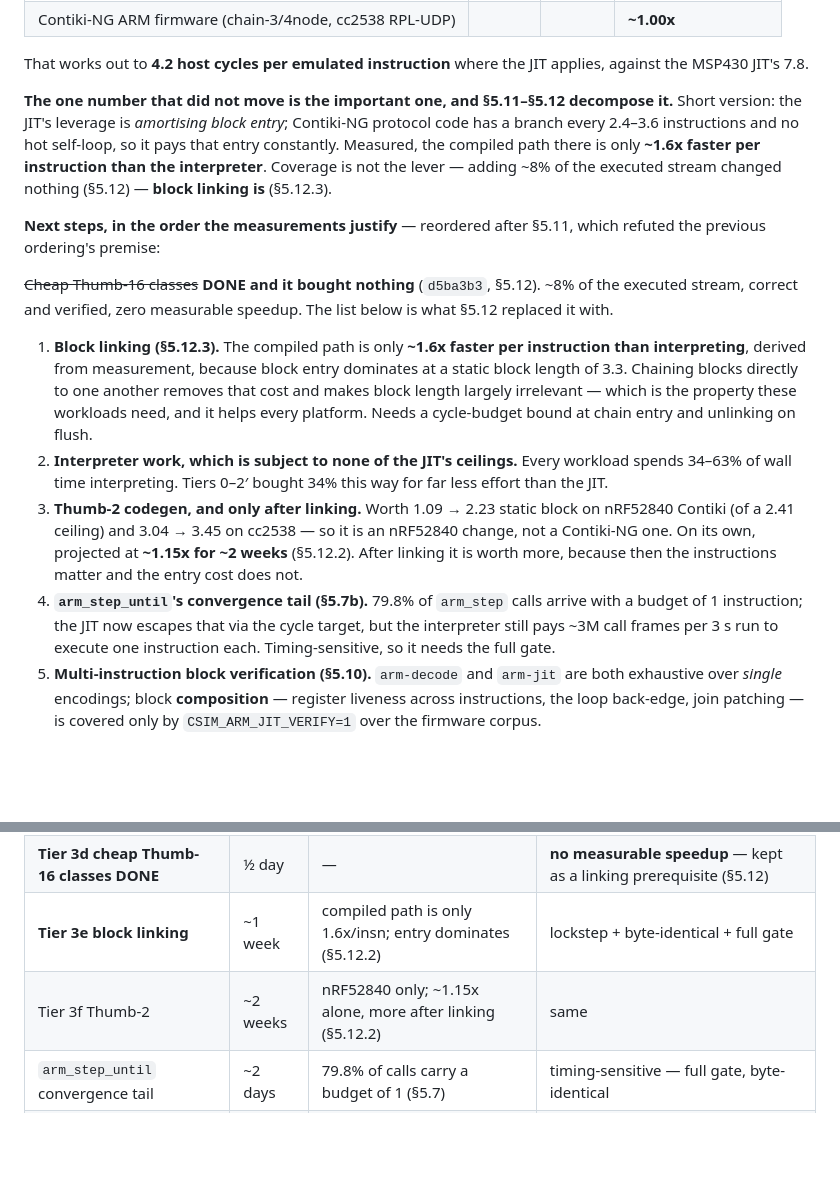
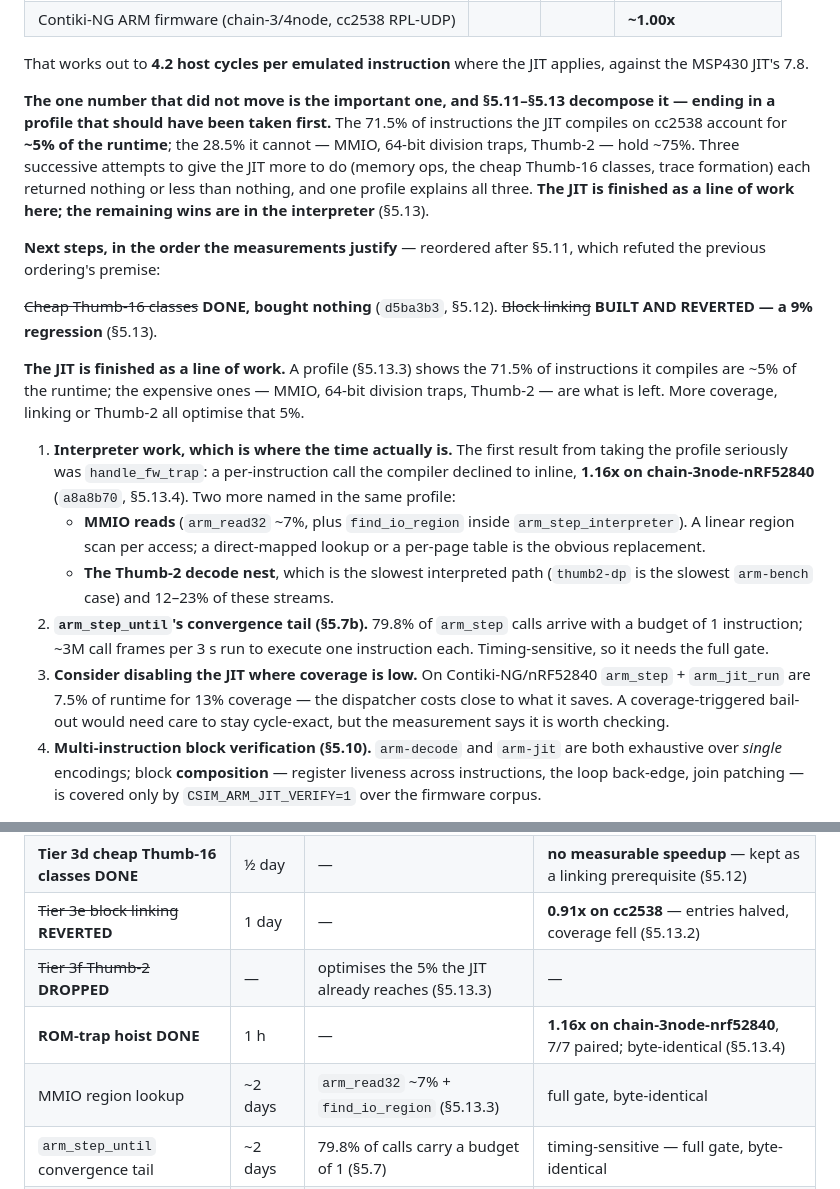
Before and after one commit to joakimeriksson/cooja-ng, a Markdown page: docs/design/arm-performance-plan.md, 2 parts joined by grey strips. GitHub-like rendering; blank space fills up the shorter version.

```diff
--- a/docs/design/arm-performance-plan.md
+++ b/docs/design/arm-performance-plan.md
@@ -28,40 +28,43 @@ is a gated guarantee and Lightning is an optional dependency.
 That works out to **4.2 host cycles per emulated instruction** where the JIT
 applies, against the MSP430 JIT's 7.8.
 
-**The one number that did not move is the important one, and §5.11–§5.12
-decompose it.** Short version: the JIT's leverage is *amortising block entry*;
-Contiki-NG protocol code has a branch every 2.4–3.6 instructions and no hot
-self-loop, so it pays that entry constantly. Measured, the compiled path there
-is only **~1.6x faster per instruction than the interpreter**. Coverage is not
-the lever — adding ~8% of the executed stream changed nothing (§5.12) — **block
-linking is** (§5.12.3).
+**The one number that did not move is the important one, and §5.11–§5.13
+decompose it — ending in a profile that should have been taken first.** The
+71.5% of instructions the JIT compiles on cc2538 account for **~5% of the
+runtime**; the 28.5% it cannot — MMIO, 64-bit division traps, Thumb-2 — hold
+~75%. Three successive attempts to give the JIT more to do (memory ops, the
+cheap Thumb-16 classes, trace formation) each returned nothing or less than
+nothing, and one profile explains all three. **The JIT is finished as a line of
+work here; the remaining wins are in the interpreter** (§5.13).
 
 **Next steps, in the order the measurements justify** — reordered after §5.11,
 which refuted the previous ordering's premise:
 
-~~Cheap Thumb-16 classes~~ **DONE and it bought nothing** (`d5ba3b3`, §5.12).
-~8% of the executed stream, correct and verified, zero measurable speedup.
-The list below is what §5.12 replaced it with.
+~~Cheap Thumb-16 classes~~ **DONE, bought nothing** (`d5ba3b3`, §5.12).
+~~Block linking~~ **BUILT AND REVERTED — a 9% regression** (§5.13).
 
-1. **Block linking (§5.12.3).** The compiled path is only **~1.6x faster per
-   instruction than interpreting**, derived from measurement, because block
-   entry dominates at a static block length of 3.3. Chaining blocks directly to
-   one another removes that cost and makes block length largely irrelevant —
-   which is the property these workloads need, and it helps every platform.
-   Needs a cycle-budget bound at chain entry and unlinking on flush.
-2. **Interpreter work, which is subject to none of the JIT's ceilings.**
-   Every workload spends 34–63% of wall time interpreting. Tiers 0–2′ bought
-   34% this way for far less effort than the JIT.
-3. **Thumb-2 codegen, and only after linking.** Worth 1.09 → 2.23 static block
-   on nRF52840 Contiki (of a 2.41 ceiling) and 3.04 → 3.45 on cc2538 — so it is
-   an nRF52840 change, not a Contiki-NG one. On its own, projected at **~1.15x
-   for ~2 weeks** (§5.12.2). After linking it is worth more, because then the
-   instructions matter and the entry cost does not.
-4. **`arm_step_until`'s convergence tail (§5.7b).** 79.8% of `arm_step` calls
-   arrive with a budget of 1 instruction; the JIT now escapes that via the
-   cycle target, but the interpreter still pays ~3M call frames per 3 s run to
-   execute one instruction each. Timing-sensitive, so it needs the full gate.
-5. **Multi-instruction block verification (§5.10).** `arm-decode` and `arm-jit`
+**The JIT is finished as a line of work.** A profile (§5.13.3) shows the 71.5%
+of instructions it compiles are ~5% of the runtime; the expensive ones — MMIO,
+64-bit division traps, Thumb-2 — are what is left. More coverage, linking or
+Thumb-2 all optimise that 5%.
+
+1. **Interpreter work, which is where the time actually is.** The first result
+   from taking the profile seriously was `handle_fw_trap`: a per-instruction
+   call the compiler declined to inline, **1.16x on chain-3node-nRF52840**
+   (`a8a8b70`, §5.13.4). Two more named in the same profile:
+   - **MMIO reads** (`arm_read32` ~7%, plus `find_io_region` inside
+     `arm_step_interpreter`). A linear region scan per access; a direct-mapped
+     lookup or a per-page table is the obvious replacement.
+   - **The Thumb-2 decode nest**, which is the slowest interpreted path
+     (`thumb2-dp` is the slowest `arm-bench` case) and 12–23% of these streams.
+2. **`arm_step_until`'s convergence tail (§5.7b).** 79.8% of `arm_step` calls
+   arrive with a budget of 1 instruction; ~3M call frames per 3 s run to execute
+   one instruction each. Timing-sensitive, so it needs the full gate.
+3. **Consider disabling the JIT where coverage is low.** On Contiki-NG/nRF52840
+   `arm_step` + `arm_jit_run` are 7.5% of runtime for 13% coverage — the
+   dispatcher costs close to what it saves. A coverage-triggered bail-out would
+   need care to stay cycle-exact, but the measurement says it is worth checking.
+4. **Multi-instruction block verification (§5.10).** `arm-decode` and `arm-jit`
    are both exhaustive over *single* encodings; block **composition** —
    register liveness across instructions, the loop back-edge, join patching —
    is covered only by `CSIM_ARM_JIT_VERIFY=1` over the firmware corpus.
@@ -1092,8 +1170,10 @@ buying instructions for blocks that cannot pay for themselves.
 | **`arm-jit` generated-code suite** **DONE** | ½ day | — | **359936 comparisons over 44992 encodings, 0 failures**, both hosts; in CI |
 | **Tier 3c NOP** **DONE** | 1 h | — | **1.14x on cc2538**, 18% of its stream (§5.11.3) |
 | **Tier 3d cheap Thumb-16 classes** **DONE** | ½ day | — | **no measurable speedup** — kept as a linking prerequisite (§5.12) |
-| **Tier 3e block linking** | ~1 week | compiled path is only 1.6x/insn; entry dominates (§5.12.2) | lockstep + byte-identical + full gate |
-| Tier 3f Thumb-2 | ~2 weeks | nRF52840 only; ~1.15x alone, more after linking (§5.12.2) | same |
+| ~~Tier 3e block linking~~ **REVERTED** | 1 day | — | **0.91x on cc2538** — entries halved, coverage fell (§5.13.2) |
+| ~~Tier 3f Thumb-2~~ **DROPPED** | — | optimises the 5% the JIT already reaches (§5.13.3) | — |
+| **ROM-trap hoist** **DONE** | 1 h | — | **1.16x on chain-3node-nrf52840**, 7/7 paired; byte-identical (§5.13.4) |
+| MMIO region lookup | ~2 days | `arm_read32` ~7% + `find_io_region` (§5.13.3) | full gate, byte-identical |
 | `arm_step_until` convergence tail | ~2 days | 79.8% of calls carry a budget of 1 (§5.7) | timing-sensitive — full gate, byte-identical |
 | ~~flash-window hoist~~ **DONE** | — | 15/20 pairs, p=0.021 | **4.3%** |
 | ~~gdb/ROM-trap hoist~~ **DONE** | — | 12/12 pairs, p=0.0002 | **15.9%** |
```
Also changed, not shown: other parts of docs/design/arm-performance-plan.md (+75 -0 lines).
